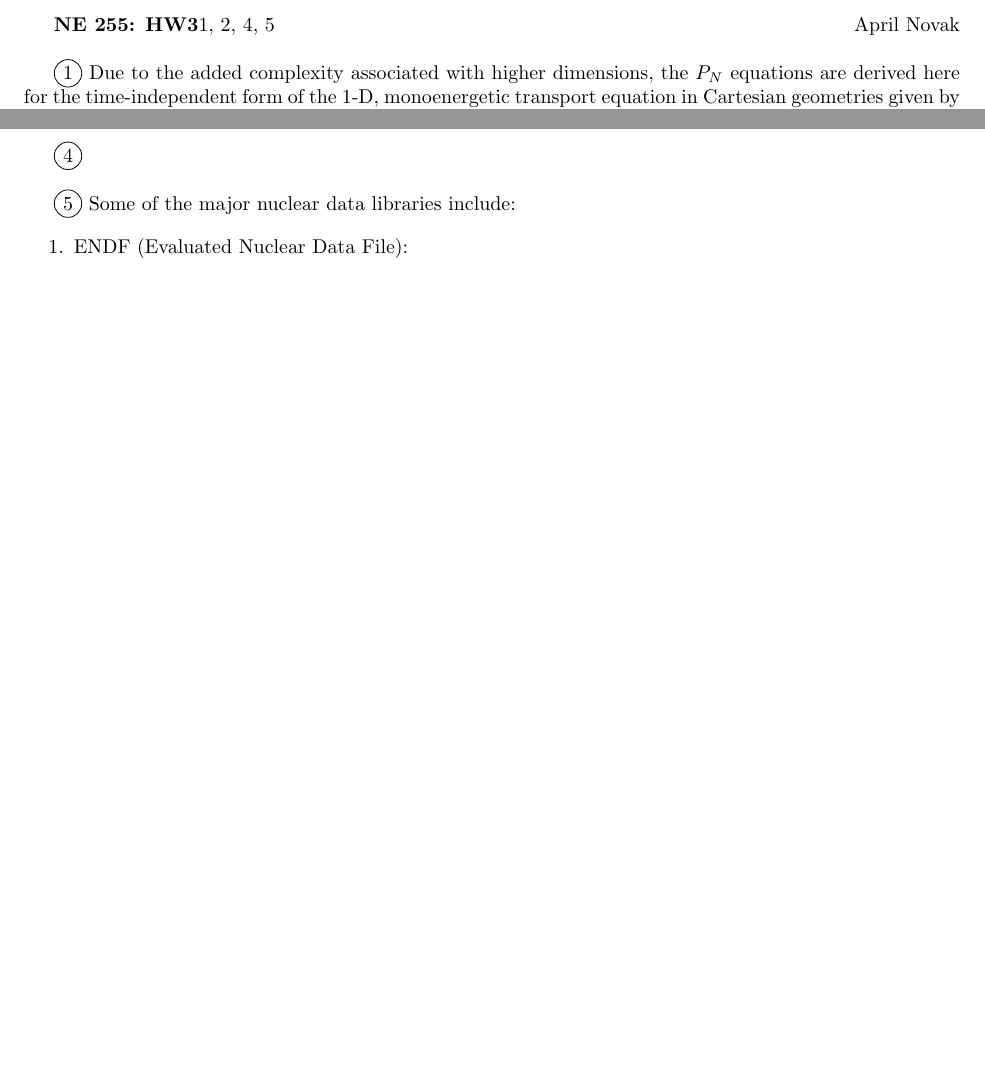
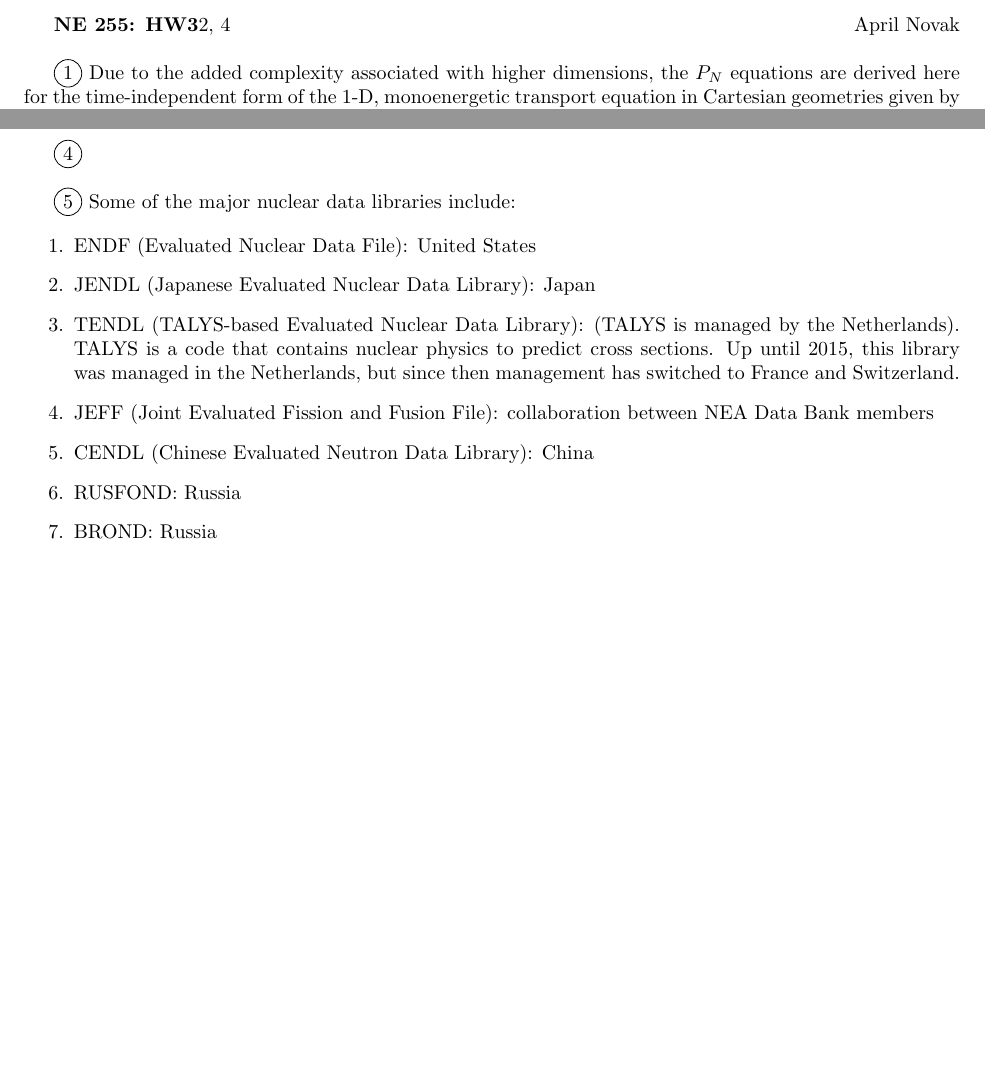
Before and after one commit to aprilnovak/NE255, a LaTeX problem sheet (HW3/HW3.tex): two parts of pages 1 and 5 of 5, joined at a grey line, cut so that both start at the same text, the shorter picture padded with empty space. Compiled offline with pdfLaTeX.

Commit message:
Finished question 5.

```diff
--- a/HW3/HW3.tex
+++ b/HW3/HW3.tex
@@ -82,7 +82,7 @@
 \setcounter{tocdepth}{4}
 \begin{document}
 
-\textbf{NE 255: HW3}1, 2, 4, 5\hfill April Novak\newline
+\textbf{NE 255: HW3}2, 4\hfill April Novak\newline
 
 \circled{1} Due to the added complexity associated with higher dimensions, the \(P_N\) equations are derived here for the time-independent form of the 1-D, monoenergetic transport equation in Cartesian geometries given by the following equation, where the external and fission source are bundled together into \(S\), which is assumed isotropic:
 
@@ -284,7 +282,13 @@ where \(\psi_b=0\) because for vacuum boundaries we assume no incoming flux. The
 \circled{5} Some of the major nuclear data libraries include:
 
 \begin{enumerate}
-\item ENDF (Evaluated Nuclear Data File):
+\item ENDF (Evaluated Nuclear Data File): United States
+\item JENDL (Japanese Evaluated Nuclear Data Library): Japan
+\item TENDL (TALYS-based Evaluated Nuclear Data Library): (TALYS is managed by the Netherlands). TALYS is a code that contains nuclear physics to predict cross sections. Up until 2015, this library was managed in the Netherlands, but since then management has switched to France and Switzerland.
+\item JEFF (Joint Evaluated Fission and Fusion File): collaboration between NEA Data Bank members
+\item CENDL (Chinese Evaluated Neutron Data Library): China
+\item RUSFOND: Russia
+\item BROND: Russia
 \end{enumerate}
 
 \end{document}
```
Also changed, not shown: HW3/HW3.tex (4 more changed lines).
